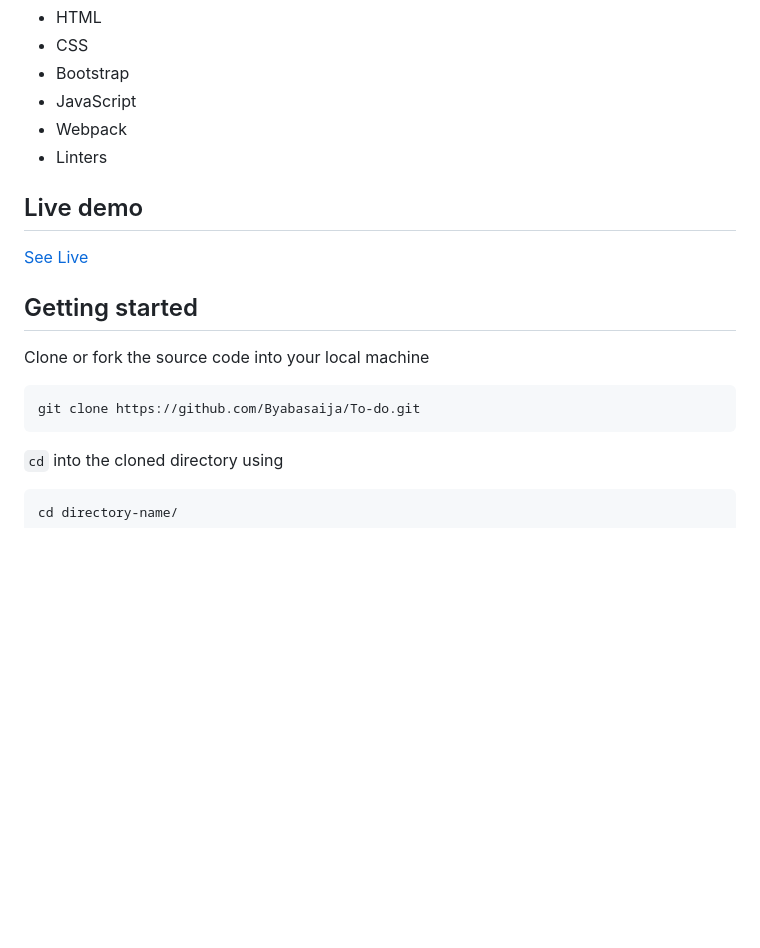
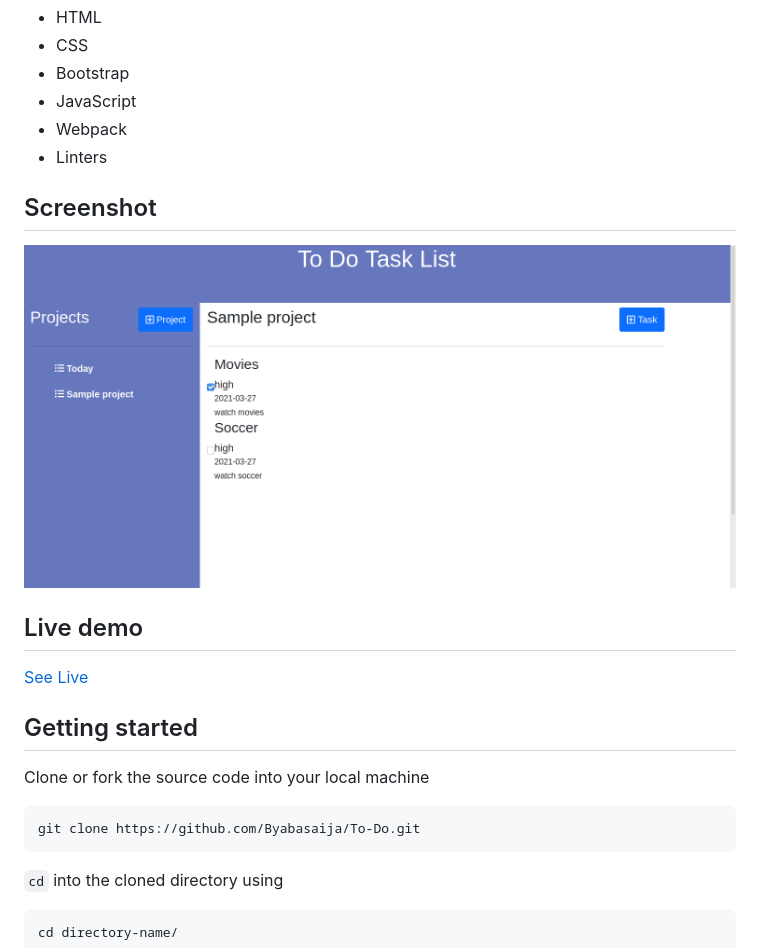
Before and after one commit to Byabasaija/To-Do, a Markdown page: README.md, the part around the change printed below. Rendered like a GitHub page; pictures changed too: assets/img/todo.png (added); blank space fills up the shorter version.

Commit message:
Update readme and fix linter errors

````diff
--- a/README.md
+++ b/README.md
@@ -13,5 +13,7 @@ A web app that allows one to to create a to do list organized in form of project
 - Webpack
 - Linters
 
+## Screenshot
+![screenshot](./assets/img/todo.png)
 ## Live demo
 
@@ -21,7 +23,7 @@ A web app that allows one to to create a to do list organized in form of project
 
 Clone or fork the source code into your local machine
 ```
-git clone https://github.com/Byabasaija/To-do.git
+git clone https://github.com/Byabasaija/To-Do.git
 ```
 ```cd``` into the cloned directory using
 ```
````
Also changed, not shown: other parts of README.md (+1 -1 lines), todo.png (added), 8 other files.
